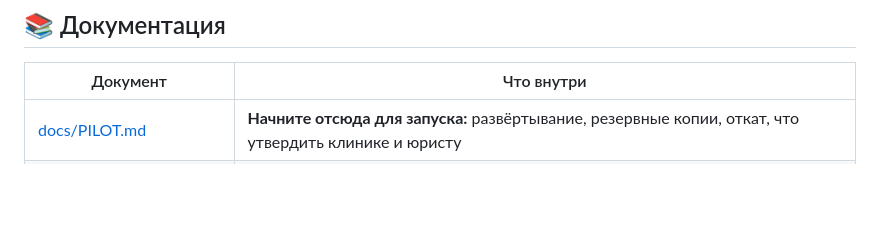
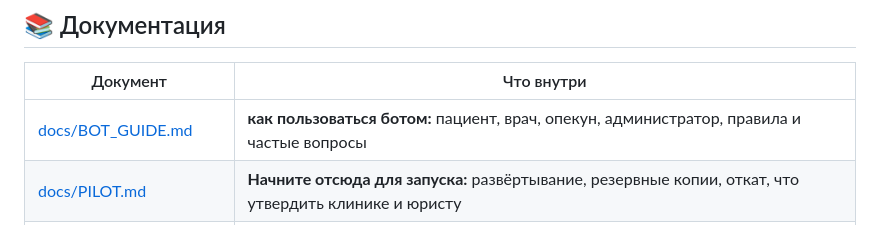
Before and after one commit to NuX-team/Med_Course, a Markdown page: README.md, the part around the change. GitHub-like rendering; blank space fills up the shorter version.

Commit message:
Docs: the user guide of the bot (snapshot without history)
Co-Authored-By: Claude Sonnet 5.5 <noreply@anthropic.com>

```diff
--- a/README.md
+++ b/README.md
@@ -147,6 +147,7 @@ docs/         ТЗ, архитектура, руководство по пило
 
 | Документ                                     | Что внутри                                                                                            |
 | -------------------------------------------- | ----------------------------------------------------------------------------------------------------- |
+| [docs/BOT_GUIDE.md](docs/BOT_GUIDE.md)       | **как пользоваться ботом:** пациент, врач, опекун, администратор, правила и частые вопросы            |
 | [docs/PILOT.md](docs/PILOT.md)               | **Начните отсюда для запуска:** развёртывание, резервные копии, откат, что утвердить клинике и юристу |
 | [docs/ARCHITECTURE.md](docs/ARCHITECTURE.md) | архитектура, модель данных, автоматы состояний, безопасность, решения D-1…D-130                       |
 | [docs/TZ.md](docs/TZ.md)                     | исходное техническое задание v1.0                                                                     |
```
Also changed, not shown: docs/BOT_GUIDE.md (added, +206 -0 lines).
